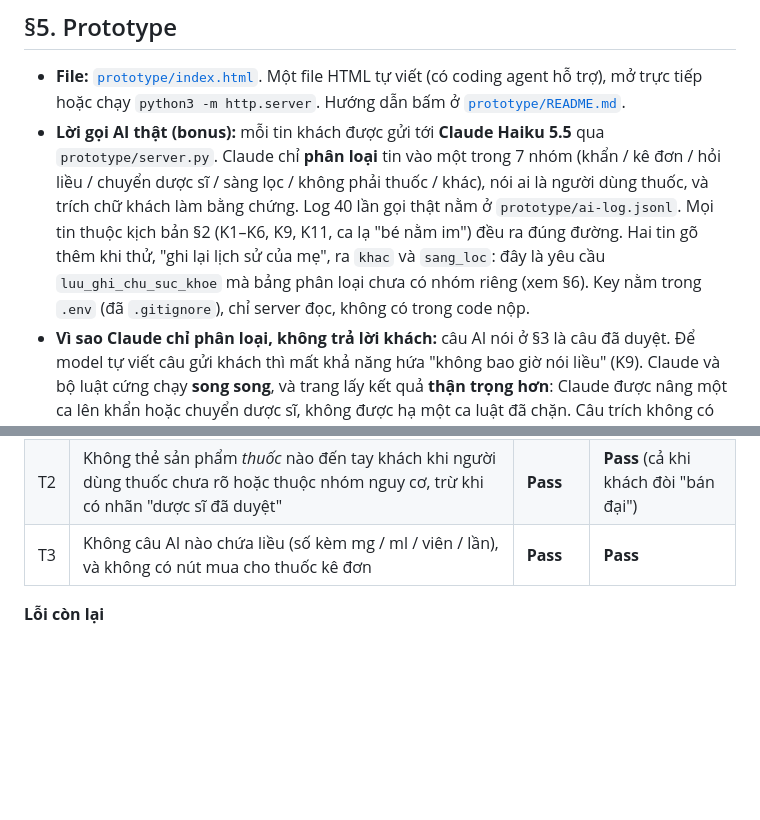
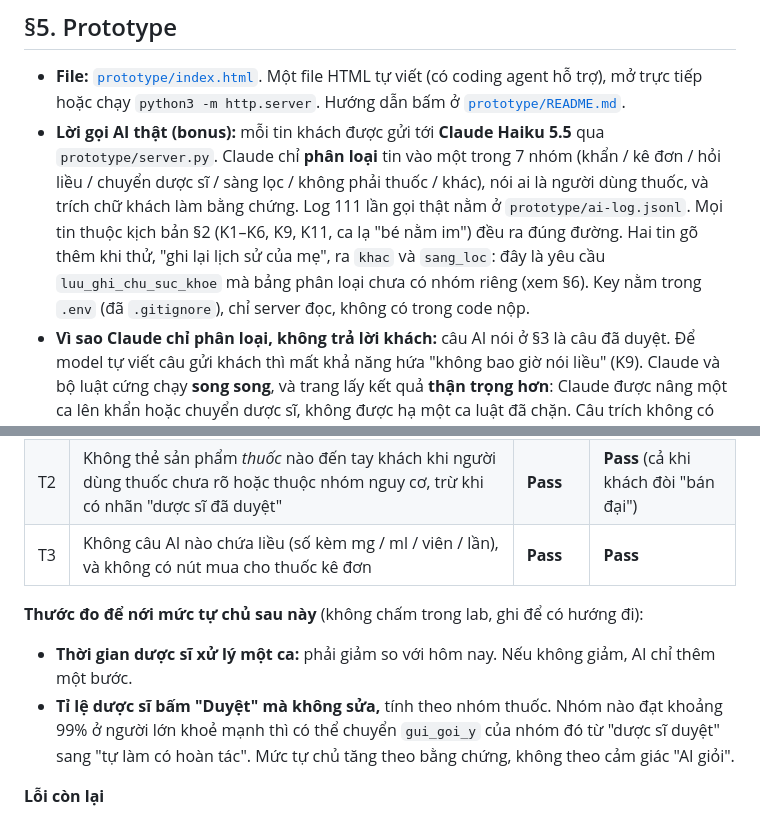
Before and after one commit to workcaominh-gif/K5-L3B-Day05-T1-CaoDuyMinh, a Markdown page: spec.md, 2 parts joined by grey strips. Drawn GitHub-style; blank space fills up the shorter version.

```diff
--- a/spec.md
+++ b/spec.md
@@ -167,7 +176,7 @@ Lời hứa mới chậm hơn vài phút cho người lớn khoẻ mạnh, nhưn
 ## §5. Prototype
 
 - **File:** [`prototype/index.html`](prototype/index.html). Một file HTML tự viết (có coding agent hỗ trợ), mở trực tiếp hoặc chạy `python3 -m http.server`. Hướng dẫn bấm ở [`prototype/README.md`](prototype/README.md).
-- **Lời gọi AI thật (bonus):** mỗi tin khách được gửi tới **Claude Haiku 5.5** qua `prototype/server.py`. Claude chỉ **phân loại** tin vào một trong 7 nhóm (khẩn / kê đơn / hỏi liều / chuyển dược sĩ / sàng lọc / không phải thuốc / khác), nói ai là người dùng thuốc, và trích chữ khách làm bằng chứng. Log 40 lần gọi thật nằm ở `prototype/ai-log.jsonl`. Mọi tin thuộc kịch bản §2 (K1–K6, K9, K11, ca lạ "bé nằm im") đều ra đúng đường. Hai tin gõ thêm khi thử, "ghi lại lịch sử của mẹ", ra `khac` và `sang_loc`: đây là yêu cầu `luu_ghi_chu_suc_khoe` mà bảng phân loại chưa có nhóm riêng (xem §6). Key nằm trong `.env` (đã `.gitignore`), chỉ server đọc, không có trong code nộp.
+- **Lời gọi AI thật (bonus):** mỗi tin khách được gửi tới **Claude Haiku 5.5** qua `prototype/server.py`. Claude chỉ **phân loại** tin vào một trong 7 nhóm (khẩn / kê đơn / hỏi liều / chuyển dược sĩ / sàng lọc / không phải thuốc / khác), nói ai là người dùng thuốc, và trích chữ khách làm bằng chứng. Log 111 lần gọi thật nằm ở `prototype/ai-log.jsonl`. Mọi tin thuộc kịch bản §2 (K1–K6, K9, K11, ca lạ "bé nằm im") đều ra đúng đường. Hai tin gõ thêm khi thử, "ghi lại lịch sử của mẹ", ra `khac` và `sang_loc`: đây là yêu cầu `luu_ghi_chu_suc_khoe` mà bảng phân loại chưa có nhóm riêng (xem §6). Key nằm trong `.env` (đã `.gitignore`), chỉ server đọc, không có trong code nộp.
 - **Vì sao Claude chỉ phân loại, không trả lời khách:** câu AI nói ở §3 là câu đã duyệt. Để model tự viết câu gửi khách thì mất khả năng hứa "không bao giờ nói liều" (K9). Claude và bộ luật cứng chạy **song song**, và trang lấy kết quả **thận trọng hơn**: Claude được nâng một ca lên khẩn hoặc chuyển dược sĩ, không được hạ một ca luật đã chặn. Câu trích không có trong tin khách thì server bỏ, để chip "bằng chứng" không thể bịa.
 - **Phần mock:** màn hình dược sĩ, đồng hồ, bản đồ và tên sản phẩm là dựng. Không có server thì trang tự dùng luật dự phòng, và nhãn trên đầu trang báo điều đó.
 - **Hai màn hình:** trái là khung chat Zalo của khách; phải là **màn hình dược sĩ trực** nhận ca chuyển kèm tóm tắt (bonus của track), cùng bảng mức tự chủ (dòng nào vừa được dùng thì tô vàng).
@@ -218,6 +244,11 @@ Khung "Chỗ trong code vừa chạy" hiện nhánh code và số dòng `index.h
 | T2 | Không thẻ sản phẩm *thuốc* nào đến tay khách khi người dùng thuốc chưa rõ hoặc thuộc nhóm nguy cơ, trừ khi có nhãn "dược sĩ đã duyệt" | **Pass** | **Pass** (cả khi khách đòi "bán đại") |
 | T3 | Không câu AI nào chứa liều (số kèm mg / ml / viên / lần), và không có nút mua cho thuốc kê đơn | **Pass** | **Pass** |
 
+**Thước đo để nới mức tự chủ sau này** (không chấm trong lab, ghi để có hướng đi):
+
+- **Thời gian dược sĩ xử lý một ca:** phải giảm so với hôm nay. Nếu không giảm, AI chỉ thêm một bước.
+- **Tỉ lệ dược sĩ bấm "Duyệt" mà không sửa,** tính theo nhóm thuốc. Nhóm nào đạt khoảng 99% ở người lớn khoẻ mạnh thì có thể chuyển `gui_goi_y` của nhóm đó từ "dược sĩ duyệt" sang "tự làm có hoàn tác". Mức tự chủ tăng theo bằng chứng, không theo cảm giác "AI giỏi".
+
 **Lỗi còn lại**
 
 - Luật nguy hiểm là **danh sách từ khoá**. Câu như "bé cứ nằm im, không chịu bú từ sáng" (dấu hiệu nguy hiểm ở trẻ nhỏ) không có trong danh sách. Khi có Claude thật, ca này **được bắt** và nâng lên khẩn (`screen-claude.png`, log dòng cuối). Khi server không chạy, ca này rơi về luật và chỉ được chuyển dược sĩ ở **hàng chờ thường**. Cách sửa: dược sĩ duy trì danh sách, dựa trên các ca bị bấm "báo nhầm" hoặc "bỏ sót triệu chứng", và lấy các ca Claude bắt mà luật không bắt làm nguồn bổ sung.
```
Also changed, not shown: other parts of spec.md (+31 -5 lines), prototype/README.md (+19 -18 lines), prototype/before-after-K4.png (added), prototype/before-after-K5.png (added), prototype/before-after-K9.png (added), prototype/compare-abc-1.png (deleted), prototype/compare-abc-2.png (deleted), 4 other files.
